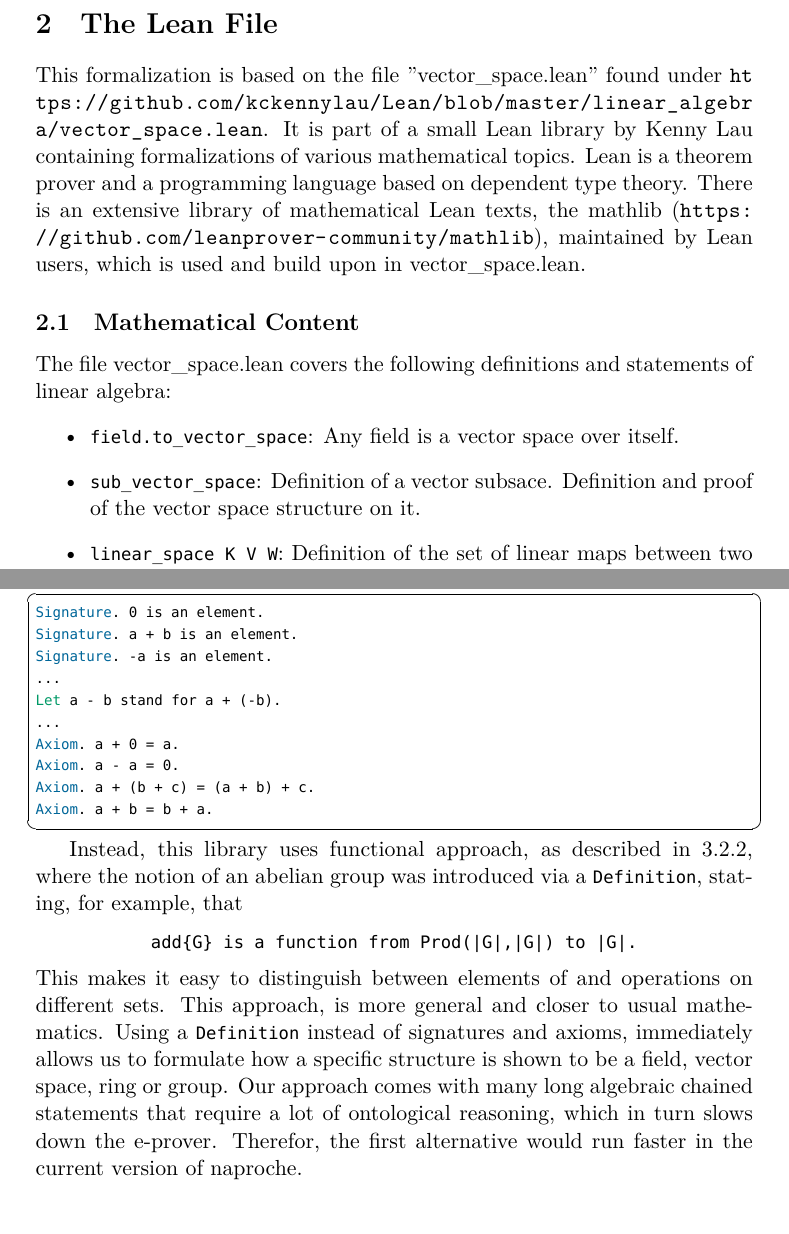
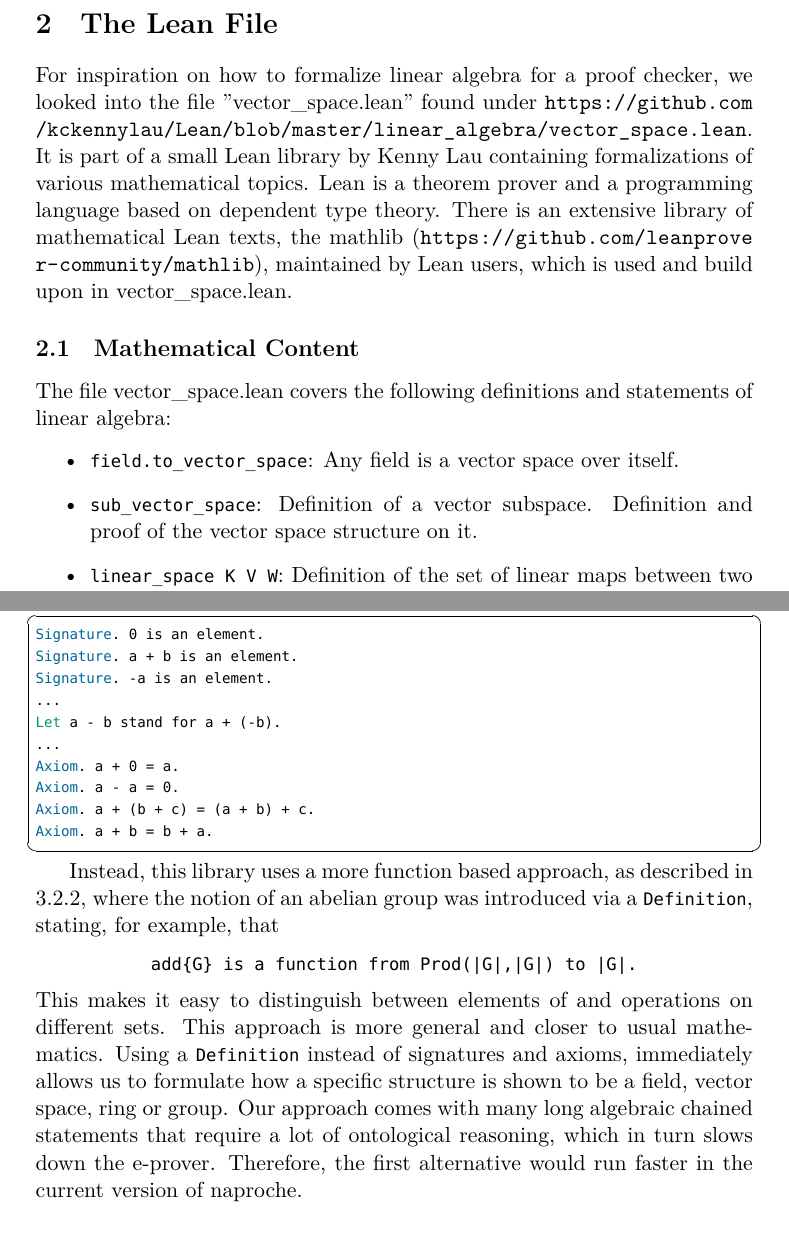
Before and after one commit to Felix-Thiele/Lin-Algebra-Formalization-FTL, a LaTeX document (Report.tex): two parts of pages 4 and 13 of 16, joined at a grey line, cut so that both start at the same text. Compiled offline with XeLaTeX; a missing font is replaced by an installed copy or a similar font.

Commit message:
Update Report.tex

```diff
--- a/Report.tex
+++ b/Report.tex
@@ -43,7 +43,6 @@
     tabsize=2,
     breakindent=10pt,
     frame=trbl,
-    frameround=tttt,
     framesep=3pt,
     mathescape=true,
     escapeinside={§}{§},
@@ -129,7 +128,7 @@ And the \textbf{proofs} of:
 \newpage
 \lstset{style=lean}
 \section{The Lean File}
-This formalization is based on the file "vector\_space.lean" found under \url{https://github.com/kckennylau/Lean/blob/master/linear_algebra/vector_space.lean}. It is part of a small Lean library by Kenny Lau containing formalizations of various mathematical topics.
+For inspiration on how to formalize linear algebra for a proof checker, we looked into the file "vector\_space.lean" found under \url{https://github.com/kckennylau/Lean/blob/master/linear_algebra/vector_space.lean}. It is part of a small Lean library by Kenny Lau containing formalizations of various mathematical topics.
 Lean is a theorem prover and a programming language based on dependent type theory.
 There is an extensive library of mathematical Lean texts, the mathlib (\url{https://github.com/leanprover-community/mathlib}), maintained by Lean users, which is used and build upon in vector\_space.lean.
 
@@ -139,7 +138,7 @@ There is an extensive library of mathematical Lean texts, the mathlib (\url{http
 The file vector\_space.lean covers the following definitions and statements of linear algebra:
 \begin{itemize}
 \item {\lean field.to\_vector\_space}: Any field is a vector space over itself.
-\item {\lean sub\_vector\_space}: Definition of a vector subsace. Definition and proof of the vector space structure on it.
+\item {\lean sub\_vector\_space}: Definition of a vector subspace. Definition and proof of the vector space structure on it.
 \item {\lean linear\_space K V W}: Definition of the set of linear maps between two $K$-vector spaces $V$ and $W$. Easy proofs about linear maps.
 \item {\lean ker}: Definition of the kernel of a linear map. Some small proofs.
 \item Definition and proof of the vector space structure on {\lean linear\_space K V W}.
@@ -418,11 +418,11 @@ Axiom. a + (b + c) = (a + b) + c.
 Axiom. a + b = b + a.
 \end{lstlisting}
 
-Instead, this library uses functional approach, as described in \ref{algebraicStructures}, where the notion of an abelian group was introduced via a {\ftl Definition}, stating, for example, that
+Instead, this library uses a more function based approach, as described in \ref{algebraicStructures}, where the notion of an abelian group was introduced via a {\ftl Definition}, stating, for example, that
 $$\text{\ftl add\{G\} is a function from Prod(|G|,|G|) to |G|.}$$
 This makes it easy to distinguish between elements of and operations on different sets.
-This approach, is more general and closer to usual mathematics. Using a {\ftl Definition} instead of signatures and axioms, immediately allows us to formulate how a specific structure is shown to be a field, vector space, ring or group.
-Our approach comes with many long algebraic chained statements that require a lot of ontological reasoning, which in turn slows down the e-prover. Therefor, the first alternative would run faster in the current version of naproche.
+This approach is more general and closer to usual mathematics. Using a {\ftl Definition} instead of signatures and axioms, immediately allows us to formulate how a specific structure is shown to be a field, vector space, ring or group.
+Our approach comes with many long algebraic chained statements that require a lot of ontological reasoning, which in turn slows down the e-prover. Therefore, the first alternative would run faster in the current version of naproche.
 
 \subsubsection{Other Experiences}
 Starting a file with
```
Also changed, not shown: Report.tex (19 more changed lines).
